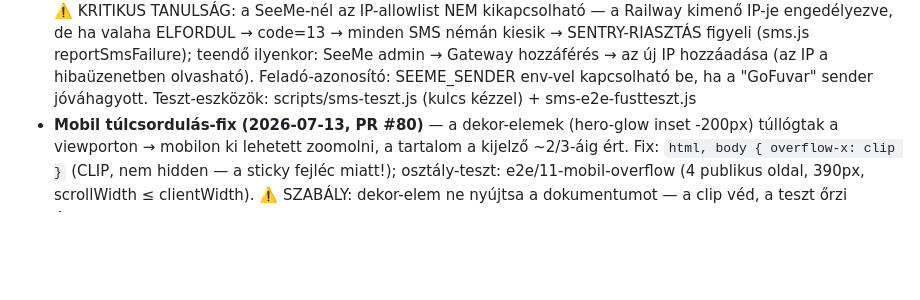
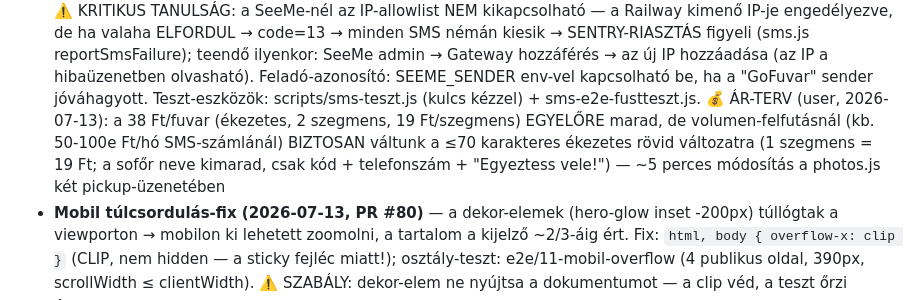
Before and after one commit to propertyTitan/BiztosFuvar, a Markdown page: CLAUDE.md, the part around the change. GitHub-like rendering; blank space fills up the shorter version.

Commit message:
docs(CLAUDE.md): SMS ár-terv rögzítve — 38 Ft marad, volumen-felfutásnál váltás 1 szegmensre (19 Ft)
Co-Authored-By: Claude Fable 5 <noreply@anthropic.com>

```diff
--- a/CLAUDE.md
+++ b/CLAUDE.md
@@ -308,7 +308,13 @@ Bíróság:          Hódmezővásárhelyi Járásbíróság / Szegedi Törvény
   reportSmsFailure); teendő ilyenkor: SeeMe admin → Gateway hozzáférés →
   az új IP hozzáadása (az IP a hibaüzenetben olvasható). Feladó-azonosító:
   SEEME_SENDER env-vel kapcsolható be, ha a "GoFuvar" sender jóváhagyott.
-  Teszt-eszközök: scripts/sms-teszt.js (kulcs kézzel) + sms-e2e-fustteszt.js
+  Teszt-eszközök: scripts/sms-teszt.js (kulcs kézzel) + sms-e2e-fustteszt.js.
+  💰 ÁR-TERV (user, 2026-07-13): a 38 Ft/fuvar (ékezetes, 2 szegmens, 19
+  Ft/szegmens) EGYELŐRE marad, de volumen-felfutásnál (kb. 50-100e Ft/hó
+  SMS-számlánál) BIZTOSAN váltunk a ≤70 karakteres ékezetes rövid
+  változatra (1 szegmens = 19 Ft; a sofőr neve kimarad, csak kód +
+  telefonszám + "Egyeztess vele!") — ~5 perces módosítás a photos.js
+  két pickup-üzenetében
 - **Mobil túlcsordulás-fix (2026-07-13, PR #80)** — a dekor-elemek (hero-glow
   inset -200px) túllógtak a viewporton → mobilon ki lehetett zoomolni, a
   tartalom a kijelző ~2/3-áig ért. Fix: `html, body { overflow-x: clip }`
```
